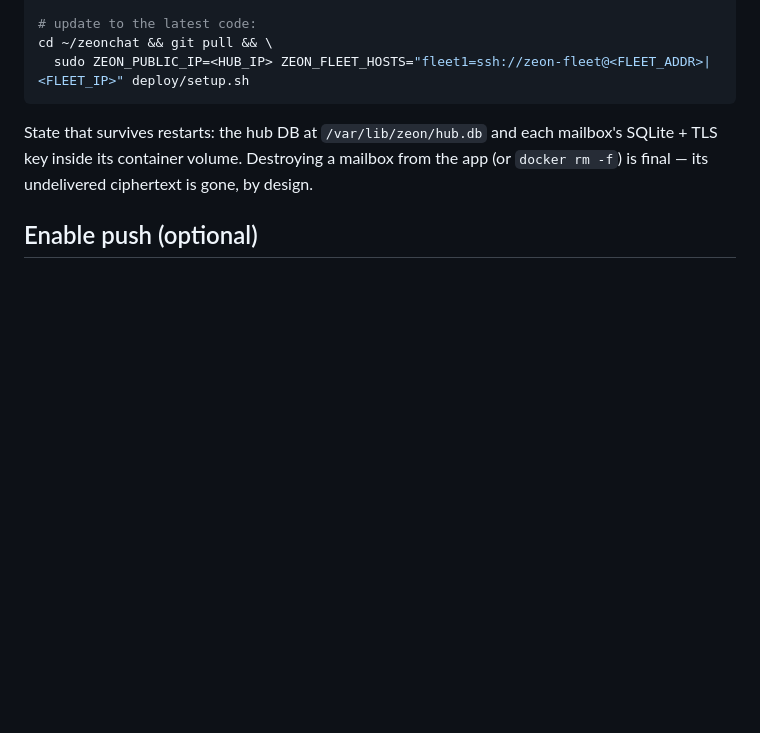
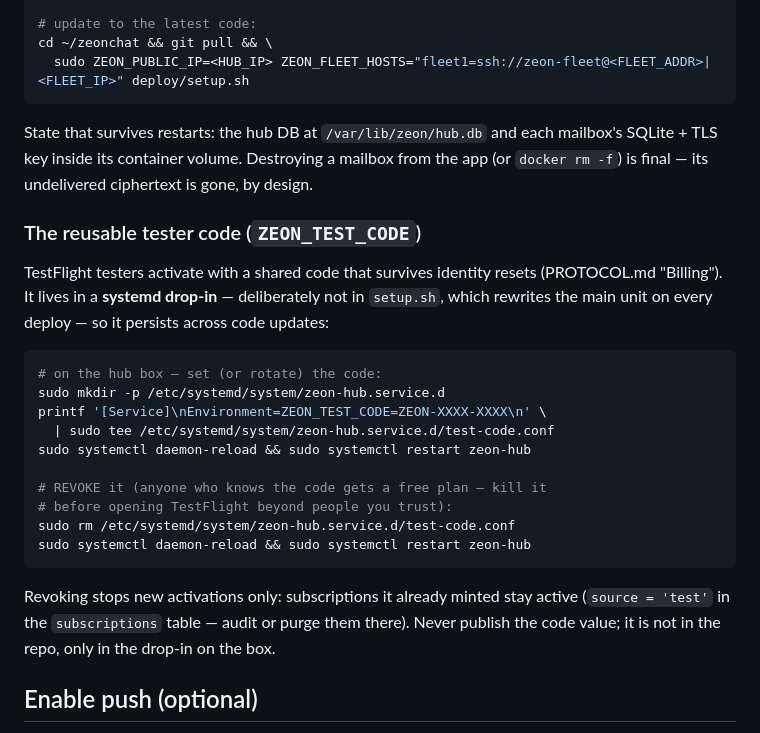
Before and after one commit to stonechat-app/stonechat, a Markdown page: deploy/README.md, the part around the change. Drawn GitHub-style; blank space fills up the shorter version.

Commit message:
Docs: tester-code runbook (set/rotate/revoke ZEON_TEST_CODE drop-in)

````diff
--- a/deploy/README.md
+++ b/deploy/README.md
@@ -148,6 +148,31 @@ State that survives restarts: the hub DB at
 container volume. Destroying a mailbox from the app (or `docker rm -f`) is
 final — its undelivered ciphertext is gone, by design.
 
+### The reusable tester code (`ZEON_TEST_CODE`)
+
+TestFlight testers activate with a shared code that survives identity resets
+(PROTOCOL.md "Billing"). It lives in a **systemd drop-in** — deliberately not
+in `setup.sh`, which rewrites the main unit on every deploy — so it persists
+across code updates:
+
+```bash
+# on the hub box — set (or rotate) the code:
+sudo mkdir -p /etc/systemd/system/zeon-hub.service.d
+printf '[Service]\nEnvironment=ZEON_TEST_CODE=ZEON-XXXX-XXXX\n' \
+  | sudo tee /etc/systemd/system/zeon-hub.service.d/test-code.conf
+sudo systemctl daemon-reload && sudo systemctl restart zeon-hub
+
+# REVOKE it (anyone who knows the code gets a free plan — kill it
+# before opening TestFlight beyond people you trust):
+sudo rm /etc/systemd/system/zeon-hub.service.d/test-code.conf
+sudo systemctl daemon-reload && sudo systemctl restart zeon-hub
+```
+
+Revoking stops new activations only: subscriptions it already minted stay
+active (`source = 'test'` in the `subscriptions` table — audit or purge them
+there). Never publish the code value; it is not in the repo, only in the
+drop-in on the box.
+
 ## Enable push (optional)
 
 Without this, messages arrive only while the app is foregrounded or on resume —
````
